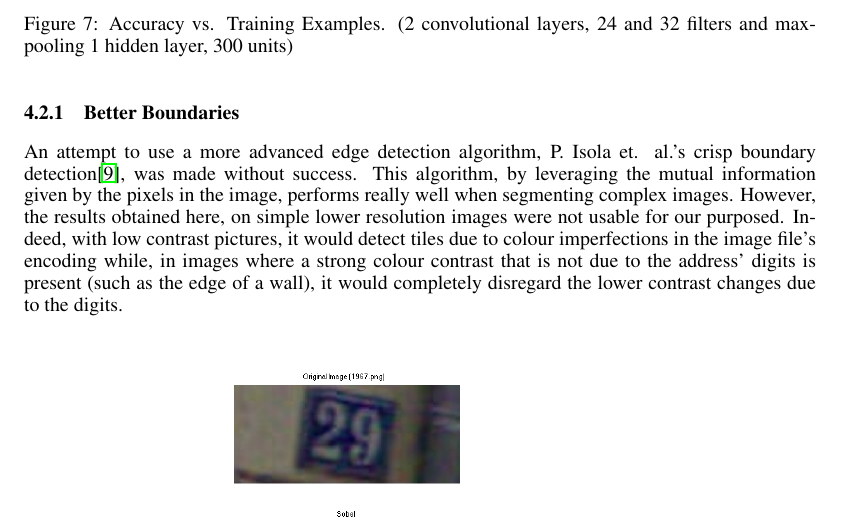
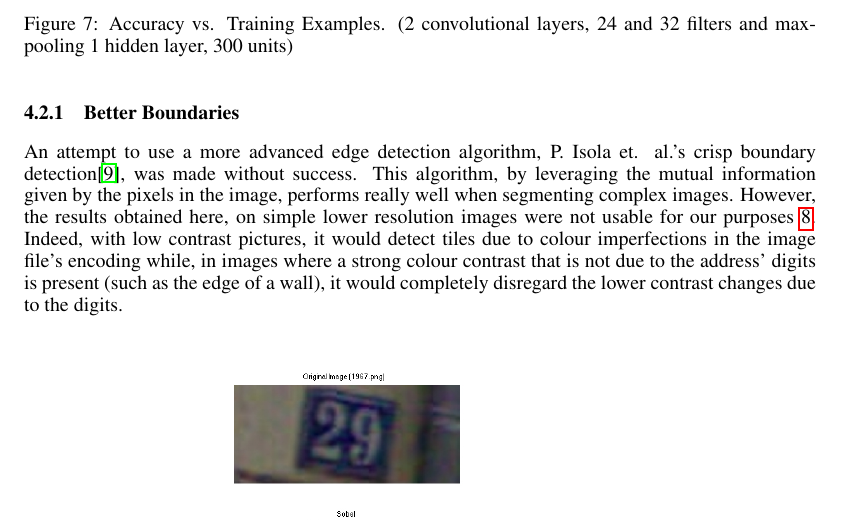
Before and after one commit to thescouser89/mlreport, a LaTeX paper (nips2013.tex): part of page 6 of 9, cut so that both start at the same text. Compiled offline with pdfLaTeX.

Commit message:
Added reference for fig.8

```diff
--- a/nips2013.tex
+++ b/nips2013.tex
@@ -235,7 +235,7 @@ It is important to point out that the digit segmentation algorithm is mostly an
 This is because this engineered solution systematically performed better than the machine learning techniques we used and that any attempt to integrate machine learning algorithms degraded the results. Below are a few of the techniques that were tried but later abandoned.
 
 \subsubsection{Better Boundaries}
-An attempt to use a more advanced edge detection algorithm, P. Isola et. al.’s crisp boundary detection\cite{isola2014crisp}, was made without success. This algorithm, by leveraging the mutual information given by the pixels in the image, performs really well when segmenting complex images. However, the results obtained here, on simple lower resolution images were not usable for our purposed. Indeed, with low contrast pictures, it would detect tiles due to colour imperfections in the image file’s encoding while, in images where a strong colour contrast that is not due to the address’ digits is present (such as the edge of a wall), it would completely disregard the lower contrast changes due to the digits.
+An attempt to use a more advanced edge detection algorithm, P. Isola et. al.’s crisp boundary detection\cite{isola2014crisp}, was made without success. This algorithm, by leveraging the mutual information given by the pixels in the image, performs really well when segmenting complex images. However, the results obtained here, on simple lower resolution images were not usable for our purposes~\ref{fig:isola}. Indeed, with low contrast pictures, it would detect tiles due to colour imperfections in the image file’s encoding while, in images where a strong colour contrast that is not due to the address’ digits is present (such as the edge of a wall), it would completely disregard the lower contrast changes due to the digits.
 
 \begin{center}
 \begin{figure}[!htb]
```
